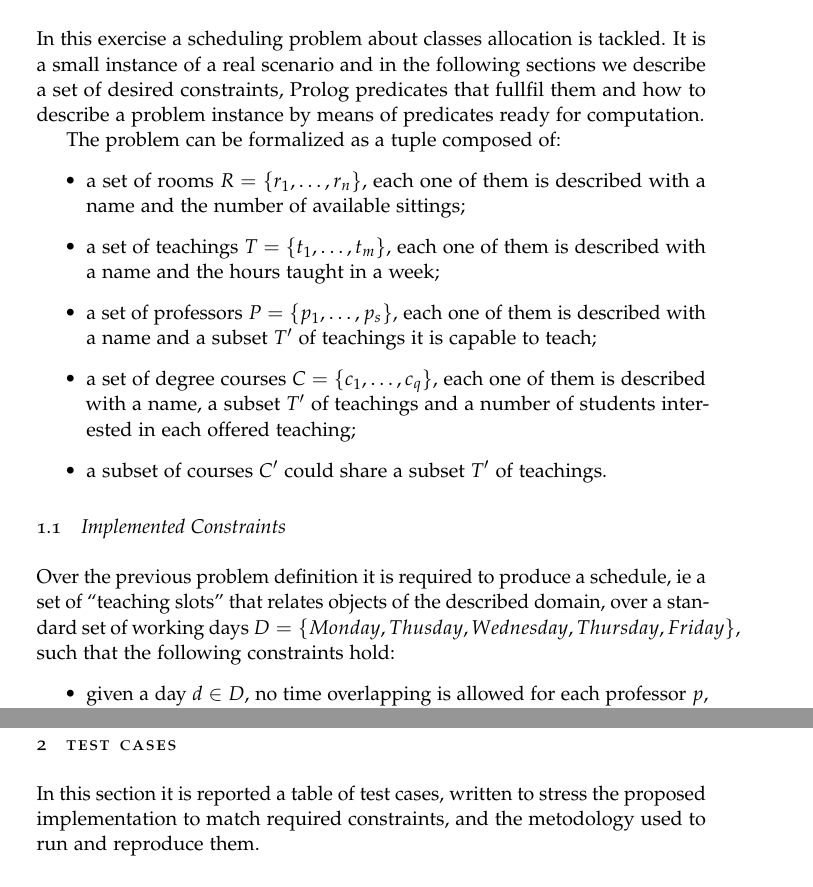
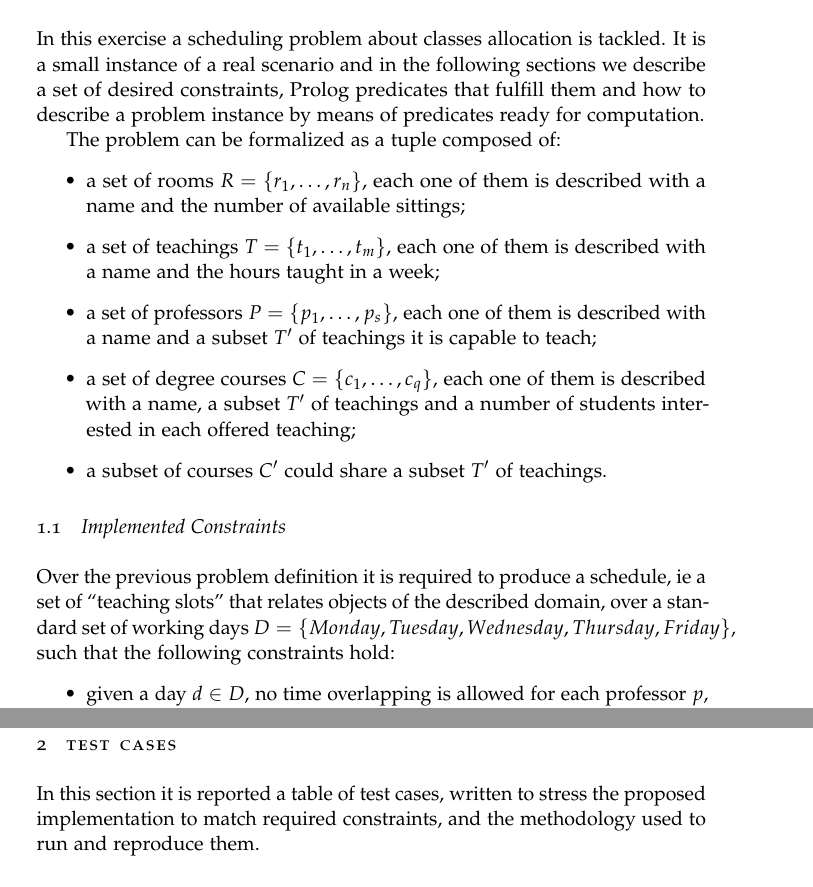
Before and after one commit to massimo-nocentini/ai-exercise, a LaTeX paper (doc.tex): two parts of pages 1 and 3 of 4, joined at a grey line, cut so that both start at the same text. Compiled offline with pdfLaTeX; a missing font is replaced by an installed copy or a similar font; an older LaTeX class or package is replaced by its successor.

Commit message:
ISpell Emacs pass.

```diff
--- a/doc.tex
+++ b/doc.tex
@@ -36,7 +36,7 @@
     In this exercise a scheduling problem about classes allocation
     is tackled. It is a small instance of a real scenario
     and in the following sections we describe a set of desired constraints,
-    Prolog predicates that fullfil them and how to describe a problem
+    Prolog predicates that fulfill them and how to describe a problem
     instance by means of predicates ready for computation.
 
     The problem can be formalized as a tuple composed of:
@@ -59,7 +59,7 @@
     Over the previous problem definition it is required to produce a
     schedule, ie a set of ``teaching slots'' that relates
     objects of the described domain, over a standard set of
-    working days $D = \lbrace Monday, Thusday, Wednesday, Thursday, Friday \rbrace$,
+    working days $D = \lbrace Monday, Tuesday, Wednesday, Thursday, Friday \rbrace$,
     such that the following constraints hold:
     \begin{itemize}
         \item given a day $d \in D$, no time overlapping is allowed
@@ -158,7 +158,7 @@ schedule(monday,time(12,14),auditorium,algebra,verdi,[engineering,medicine])]
     \section{Test cases}
     In this section it is reported a table of test cases, written to stress
     the proposed implementation to match required constraints,
-    and the metodology used to run and reproduce them.
+    and the methodology used to run and reproduce them.
 
     \subsection{Experiments table}
     In \autoref{table:test-cases} a test case is represented by a row, where
```
